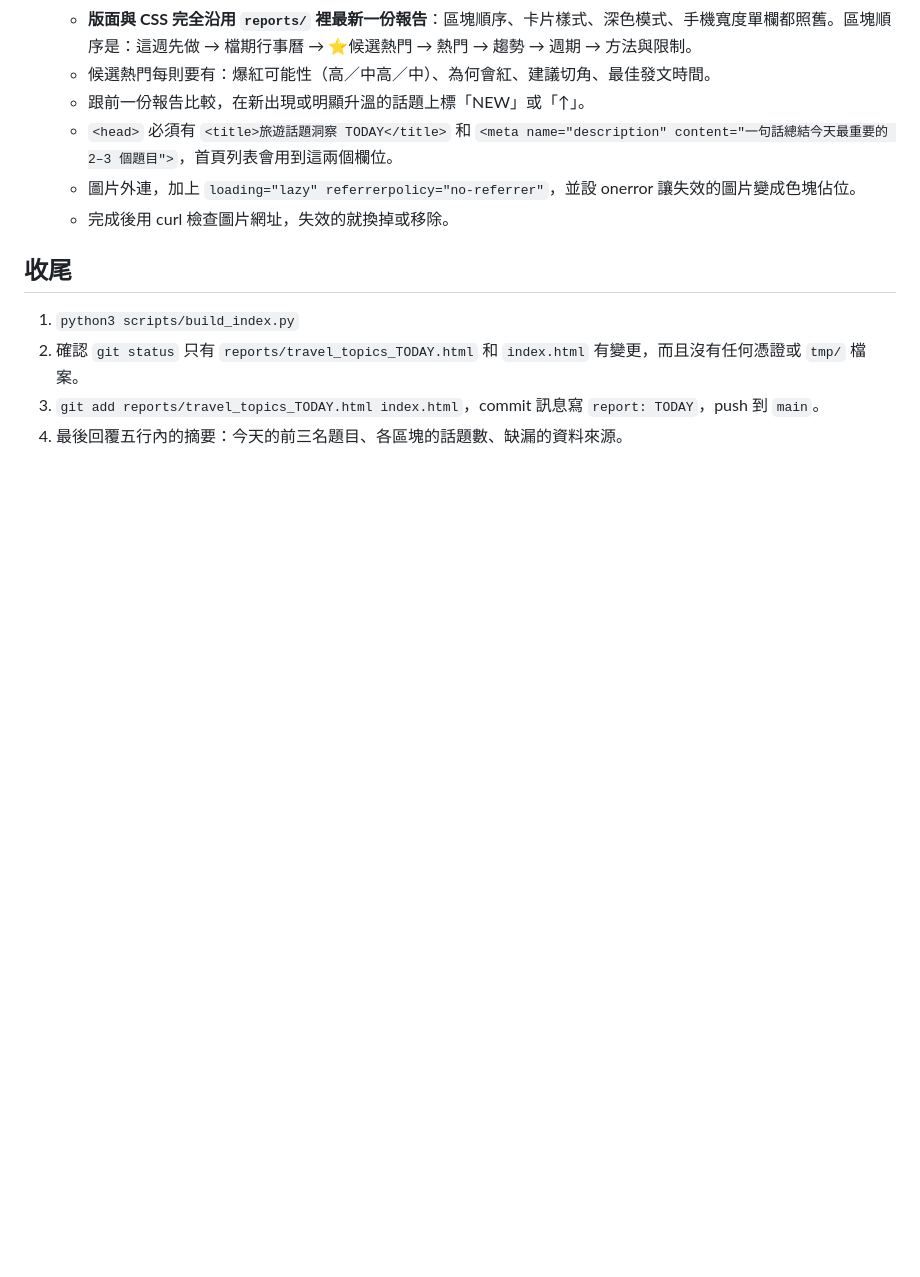
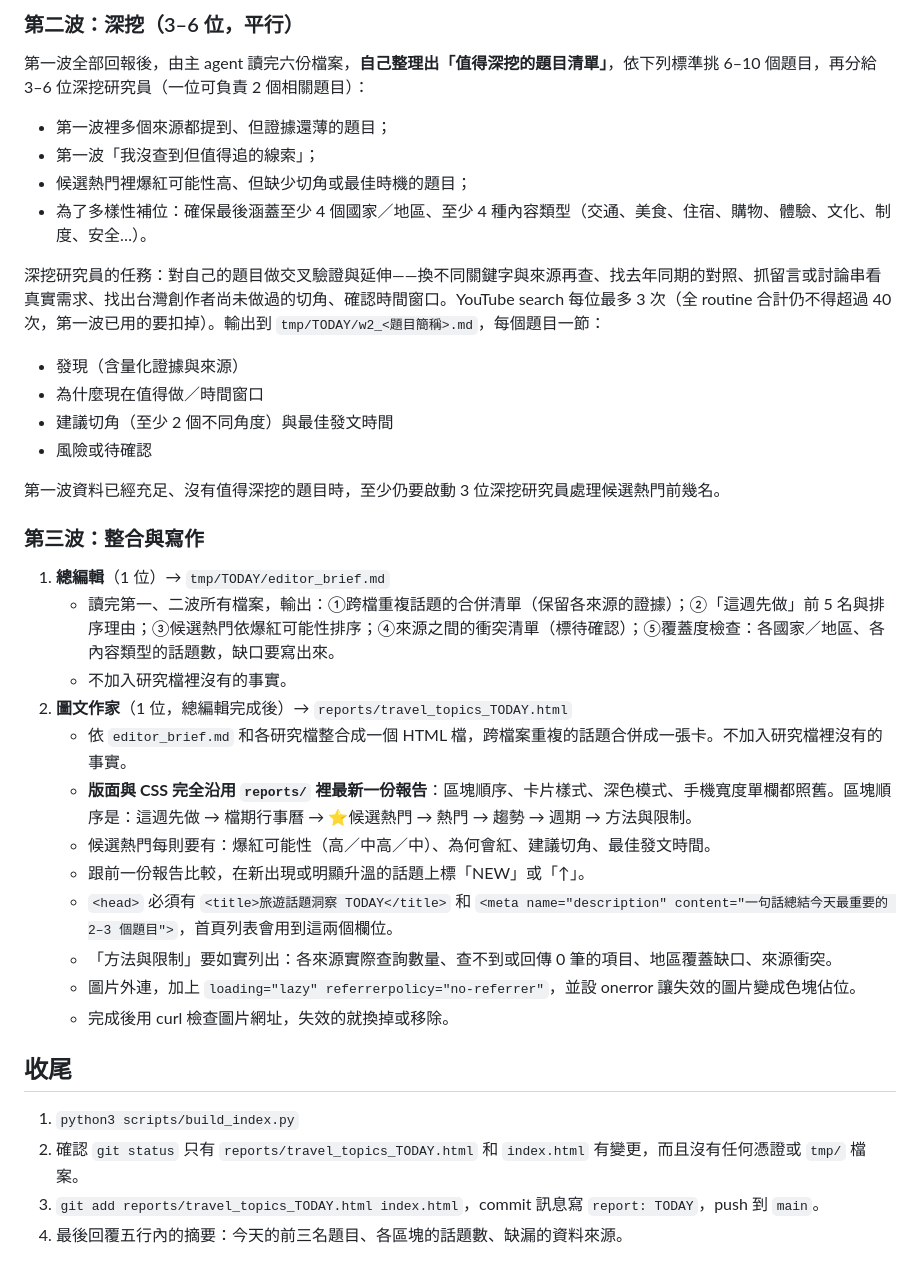
Before and after one commit to Xunhaoz/MediaTopicExplorer, a Markdown page: routine/daily_report.md, the part around one of its changes. Drawn GitHub-style; blank space fills up the shorter version.

Commit message:
routine: expand daily report into three-wave analyst team
Co-Authored-By: Claude Sonnet 5.5 <noreply@anthropic.com>
Claude-Session: https://claude.ai/code/session_015HmZ3mF9taZKeSa3STQUgE

```diff
--- a/routine/daily_report.md
+++ b/routine/daily_report.md
@@ -45,7 +65,32 @@
+### 第二波：深挖（3–6 位，平行）
+
+第一波全部回報後，由主 agent 讀完六份檔案，**自己整理出「值得深挖的題目清單」**，依下列標準挑 6–10 個題目，再分給 3–6 位深挖研究員（一位可負責 2 個相關題目）：
+
+- 第一波裡多個來源都提到、但證據還薄的題目；
+- 第一波「我沒查到但值得追的線索」；
+- 候選熱門裡爆紅可能性高、但缺少切角或最佳時機的題目；
+- 為了多樣性補位：確保最後涵蓋至少 4 個國家／地區、至少 4 種內容類型（交通、美食、住宿、購物、體驗、文化、制度、安全…）。
+
+深挖研究員的任務：對自己的題目做交叉驗證與延伸——換不同關鍵字與來源再查、找去年同期的對照、抓留言或討論串看真實需求、找出台灣創作者尚未做過的切角、確認時間窗口。YouTube search 每位最多 3 次（全 routine 合計仍不得超過 40 次，第一波已用的要扣掉）。輸出到 `tmp/TODAY/w2_<題目簡稱>.md`，每個題目一節：
+- 發現（含量化證據與來源）
+- 為什麼現在值得做／時間窗口
+- 建議切角（至少 2 個不同角度）與最佳發文時間
+- 風險或待確認
+
+第一波資料已經充足、沒有值得深挖的題目時，至少仍要啟動 3 位深挖研究員處理候選熱門前幾名。
+
+### 第三波：整合與寫作
+
+1. **總編輯**（1 位）→ `tmp/TODAY/editor_brief.md`
+   - 讀完第一、二波所有檔案，輸出：①跨檔重複話題的合併清單（保留各來源的證據）；②「這週先做」前 5 名與排序理由；③候選熱門依爆紅可能性排序；④來源之間的衝突清單（標待確認）；⑤覆蓋度檢查：各國家／地區、各內容類型的話題數，缺口要寫出來。
+   - 不加入研究檔裡沒有的事實。
+2. **圖文作家**（1 位，總編輯完成後）→ `reports/travel_topics_TODAY.html`
+   - 依 `editor_brief.md` 和各研究檔整合成一個 HTML 檔，跨檔案重複的話題合併成一張卡。不加入研究檔裡沒有的事實。
    - **版面與 CSS 完全沿用 `reports/` 裡最新一份報告**：區塊順序、卡片樣式、深色模式、手機寬度單欄都照舊。區塊順序是：這週先做 → 檔期行事曆 → ⭐候選熱門 → 熱門 → 趨勢 → 週期 → 方法與限制。
    - 候選熱門每則要有：爆紅可能性（高／中高／中）、為何會紅、建議切角、最佳發文時間。
    - 跟前一份報告比較，在新出現或明顯升溫的話題上標「NEW」或「↑」。
    - `<head>` 必須有 `<title>旅遊話題洞察 TODAY</title>` 和 `<meta name="description" content="一句話總結今天最重要的 2–3 個題目">`，首頁列表會用到這兩個欄位。
+   - 「方法與限制」要如實列出：各來源實際查詢數量、查不到或回傳 0 筆的項目、地區覆蓋缺口、來源衝突。
    - 圖片外連，加上 `loading="lazy" referrerpolicy="no-referrer"`，並設 onerror 讓失效的圖片變成色塊佔位。
    - 完成後用 curl 檢查圖片網址，失效的就換掉或移除。
 
```
Also changed, not shown: other parts of routine/daily_report.md (+36 -16 lines).
